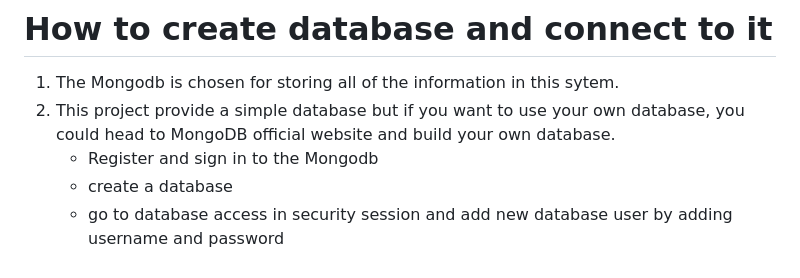
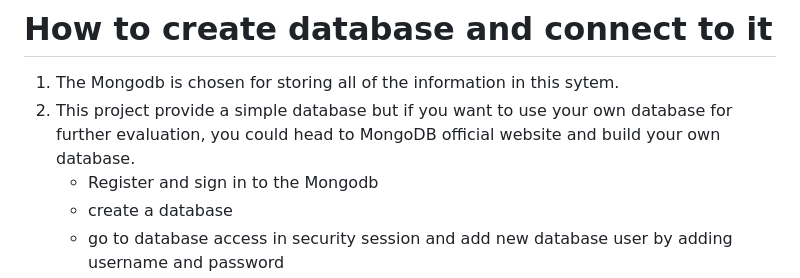
Before and after one commit to AldenSiaZhengHeng/20196637_software, a Markdown page: README.md, the part around the change. Drawn GitHub-style.

Commit message:
database information

```diff
--- a/README.md
+++ b/README.md
@@ -93,7 +93,7 @@ https://github.com/AldenSiaZhengHeng/20196637_software
 
 # How to create database and connect to it
 1. The Mongodb is chosen for storing all of the information in this sytem.
-2. This project provide a simple database but if you want to use your own database, you could head to MongoDB official website and build your own database.
+2. This project provide a simple database but if you want to use your own database for further evaluation, you could head to MongoDB official website and build your own database.
     - Register and sign in to the Mongodb
     - create a database
     - go to database access in security session and add new database user by adding username and password
```
